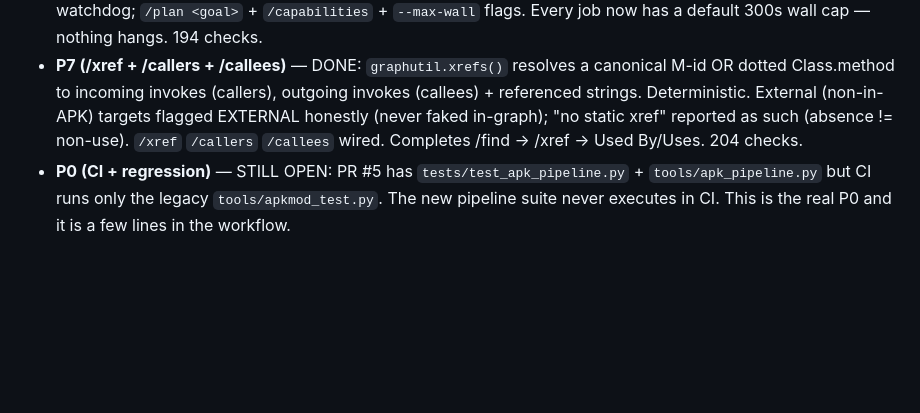
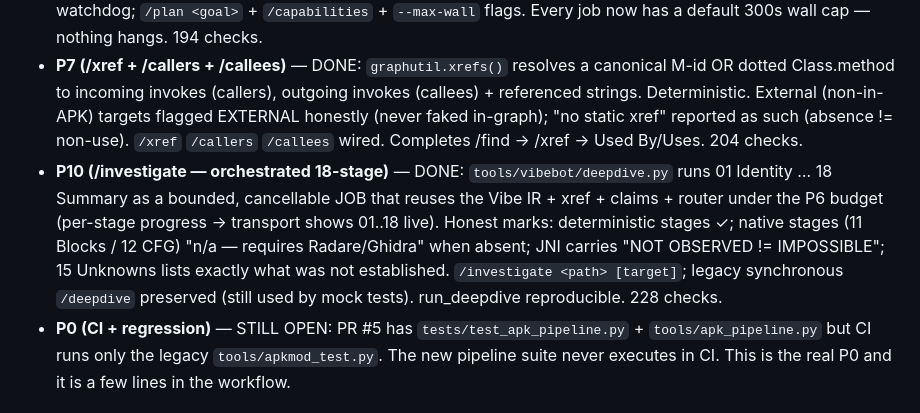
Before and after one commit to mohd012z/vibe, a Markdown page: studies/2026-10-01-revengi-vibebot.md, the part around the change. Rendered like a GitHub page; blank space fills up the shorter version.

Commit message:
study note: mark P10 /investigate 18-stage DONE

```diff
--- a/studies/2026-10-01-revengi-vibebot.md
+++ b/studies/2026-10-01-revengi-vibebot.md
@@ -325,6 +325,15 @@ P25 self-improvement eval.
   "no static xref" reported as such (absence != non-use). `/xref`
   `/callers` `/callees` wired. Completes /find → /xref → Used By/Uses.
   204 checks.
+- **P10 (/investigate — orchestrated 18-stage)** — DONE:
+  `tools/vibebot/deepdive.py` runs 01 Identity … 18 Summary as a bounded,
+  cancellable JOB that reuses the Vibe IR + xref + claims + router under the
+  P6 budget (per-stage progress → transport shows 01..18 live). Honest
+  marks: deterministic stages ✓; native stages (11 Blocks / 12 CFG) "n/a —
+  requires Radare/Ghidra" when absent; JNI carries "NOT OBSERVED !=
+  IMPOSSIBLE"; 15 Unknowns lists exactly what was not established.
+  `/investigate <path> [target]`; legacy synchronous `/deepdive` preserved
+  (still used by mock tests). run_deepdive reproducible. 228 checks.
 - **P0 (CI + regression)** — STILL OPEN: PR #5 has
   `tests/test_apk_pipeline.py` + `tools/apk_pipeline.py` but CI runs only the
   legacy `tools/apkmod_test.py`. The new pipeline suite never executes in CI.
```
